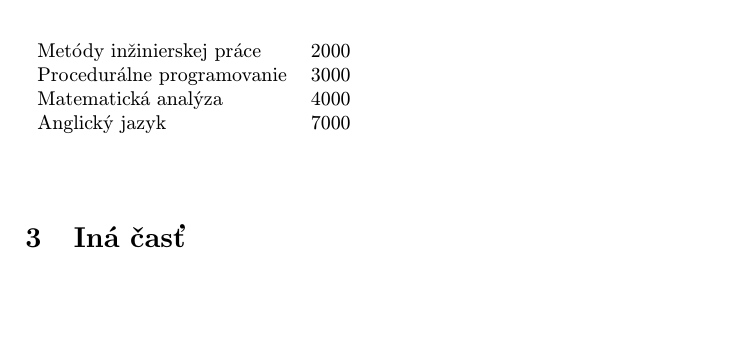
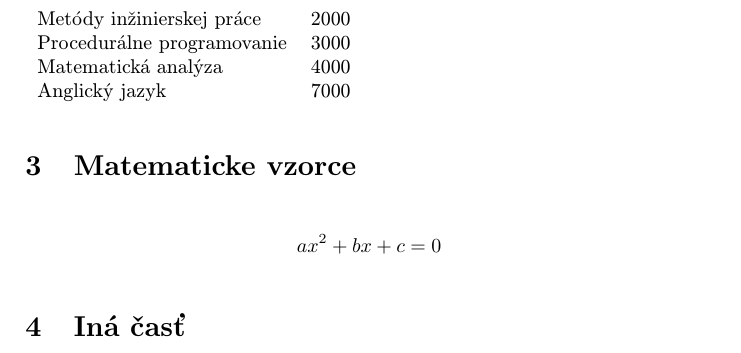
Before and after one commit to MartinOrl/MIP_clanok, a LaTeX paper (clanok.tex): part of page 2 of 3, cut so that both start at the same text, the shorter picture padded with empty space. Compiled offline with pdfLaTeX.

Commit message:
new changes

```diff
--- a/clanok.tex
+++ b/clanok.tex
@@ -72,6 +72,11 @@ Matematická analýza & 4000 \\
 Anglický jazyk & 7000 \\
 \end{tabular}
 
+\section{Matematicke vzorce} \label{ina}
+\begin{displaymath}
+ax^2 + bx + c = 0
+\end{displaymath}
+
 \section{Iná časť} \label{ina}
 
 Základným problémom je teda\ldots{} Najprv sa pozrieme na nejaké vysvetlenie (časť~\ref{ina:nejake}), a potom na ešte nejaké (časť~\ref{ina:nejake}).
```
Also changed, not shown: clanok.pdf.
